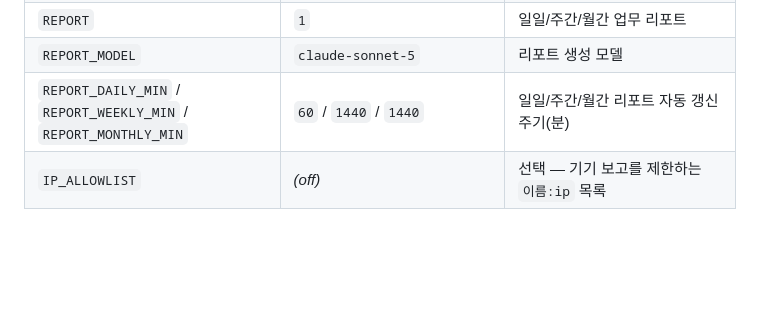
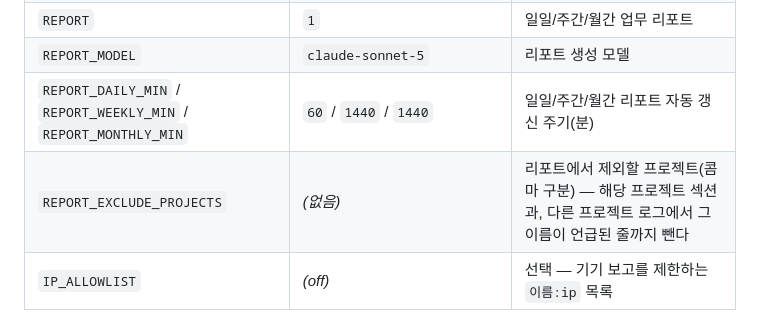
Before and after one commit to hierrr/madison, a Markdown page: README.ko.md, the part around the change. Rendered like a GitHub page; blank space fills up the shorter version.

Commit message:
readme: document REPORT_EXCLUDE_PROJECTS
Co-Authored-By: Claude Fable 5 <noreply@anthropic.com>

```diff
--- a/README.ko.md
+++ b/README.ko.md
@@ -236,6 +236,7 @@ rm -rf ~/.claude/madison ~/.claude/skills/handoff ~/.claude/skills/pickup \
 | `REPORT` | `1` | 일일/주간/월간 업무 리포트 |
 | `REPORT_MODEL` | `claude-sonnet-5` | 리포트 생성 모델 |
 | `REPORT_DAILY_MIN` / `REPORT_WEEKLY_MIN` / `REPORT_MONTHLY_MIN` | `60` / `1440` / `1440` | 일일/주간/월간 리포트 자동 갱신 주기(분) |
+| `REPORT_EXCLUDE_PROJECTS` | *(없음)* | 리포트에서 제외할 프로젝트(콤마 구분) — 해당 프로젝트 섹션과, 다른 프로젝트 로그에서 그 이름이 언급된 줄까지 뺀다 |
 | `IP_ALLOWLIST` | *(off)* | 선택 — 기기 보고를 제한하는 `이름:ip` 목록 |
 
 프로바이더·모델·추론 강도·CLI 경로 같은 LLM 관련 값은 대시보드 **설정** 탭에서도
```
Also changed, not shown: README.md (+1 -0 lines).
